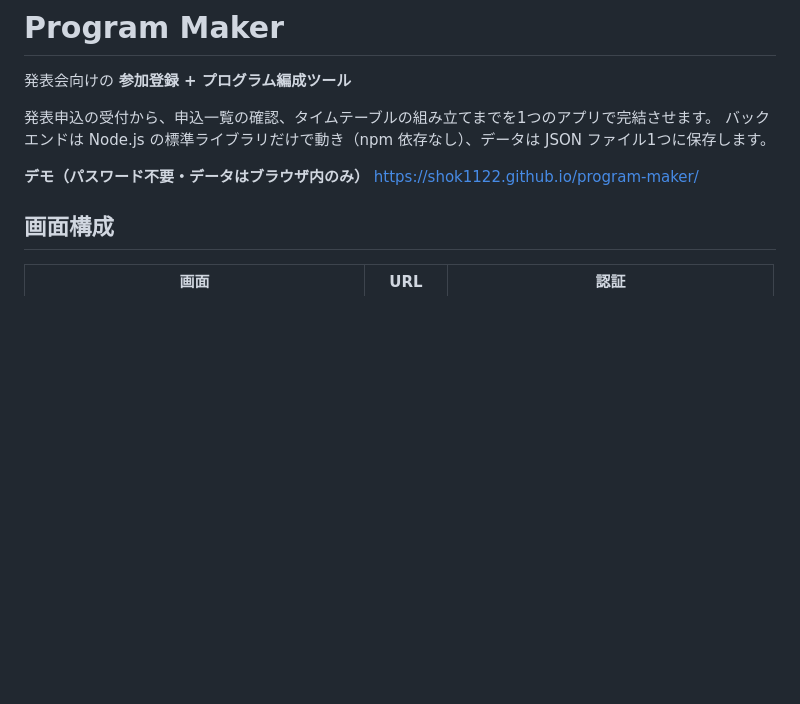
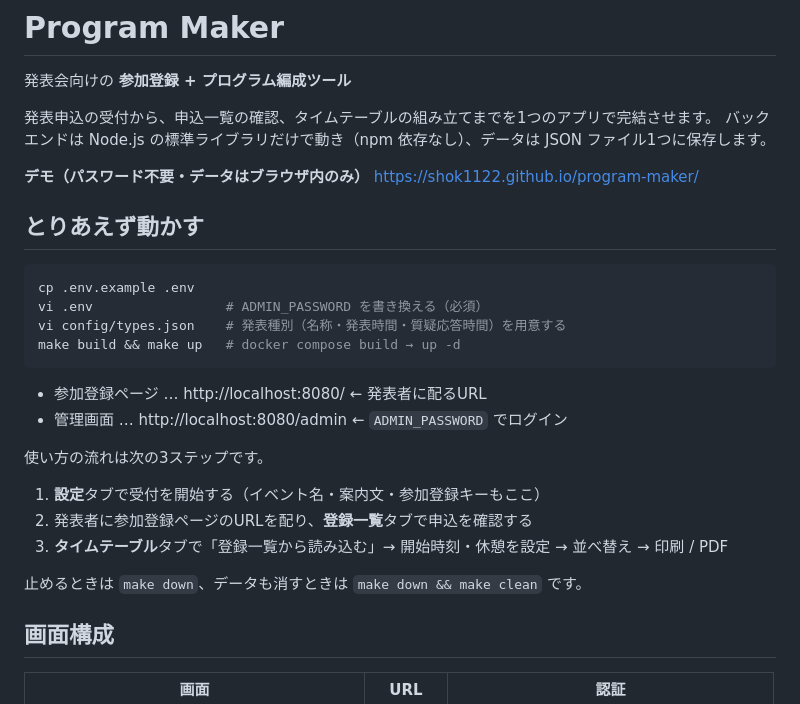
Before and after one commit to shok1122/program-maker, a Markdown page: README.md, the part around the change. Drawn GitHub-style; blank space fills up the shorter version.

Commit message:
とりあえず動かしたい場合の説明を記載

````diff
--- a/README.md
+++ b/README.md
@@ -7,6 +7,26 @@
 
 **デモ（パスワード不要・データはブラウザ内のみ）**
 https://shok1122.github.io/program-maker/
+
+## とりあえず動かす
+
+```bash
+cp .env.example .env
+vi .env                 # ADMIN_PASSWORD を書き換える（必須）
+vi config/types.json    # 発表種別（名称・発表時間・質疑応答時間）を用意する
+make build && make up   # docker compose build → up -d
+```
+
+- 参加登録ページ … http://localhost:8080/ ← 発表者に配るURL
+- 管理画面 … http://localhost:8080/admin ← `ADMIN_PASSWORD` でログイン
+
+使い方の流れは次の3ステップです。
+
+1. **設定**タブで受付を開始する（イベント名・案内文・参加登録キーもここ）
+2. 発表者に参加登録ページのURLを配り、**登録一覧**タブで申込を確認する
+3. **タイムテーブル**タブで「登録一覧から読み込む」→ 開始時刻・休憩を設定 → 並べ替え → 印刷 / PDF
+
+止めるときは `make down`、データも消すときは `make down && make clean` です。
 
 ## 画面構成
 
````
